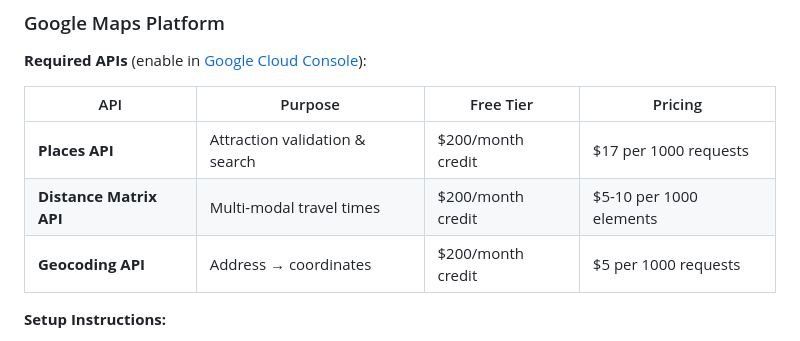
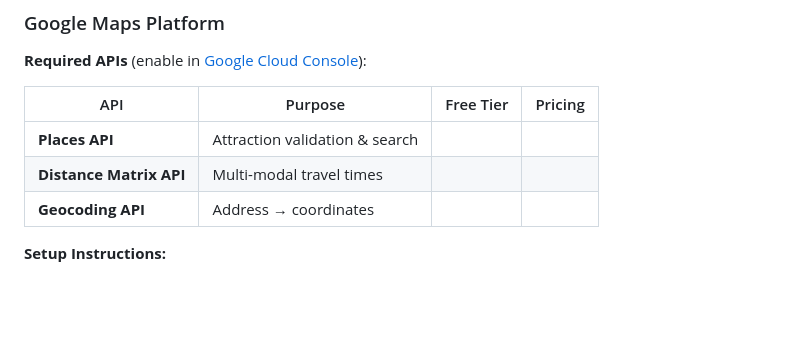
Before and after one commit to Xuwanshun/TripPlanner, a Markdown page: README.md, the part around the change. GitHub-like rendering; blank space fills up the shorter version.

Commit message:
Update API pricing information in README
Removed pricing details for required APIs in README.

```diff
--- a/README.md
+++ b/README.md
@@ -436,9 +436,9 @@ TripPlanner/
 
 | API | Purpose | Free Tier | Pricing |
 |-----|---------|-----------|---------|
-| **Places API** | Attraction validation & search | $200/month credit | $17 per 1000 requests |
-| **Distance Matrix API** | Multi-modal travel times | $200/month credit | $5-10 per 1000 elements |
-| **Geocoding API** | Address → coordinates | $200/month credit | $5 per 1000 requests |
+| **Places API** | Attraction validation & search|
+| **Distance Matrix API** | Multi-modal travel times |
+| **Geocoding API** | Address → coordinates |
 
 **Setup Instructions:**
 1. Go to [Google Cloud Console](https://console.cloud.google.com/)
```
